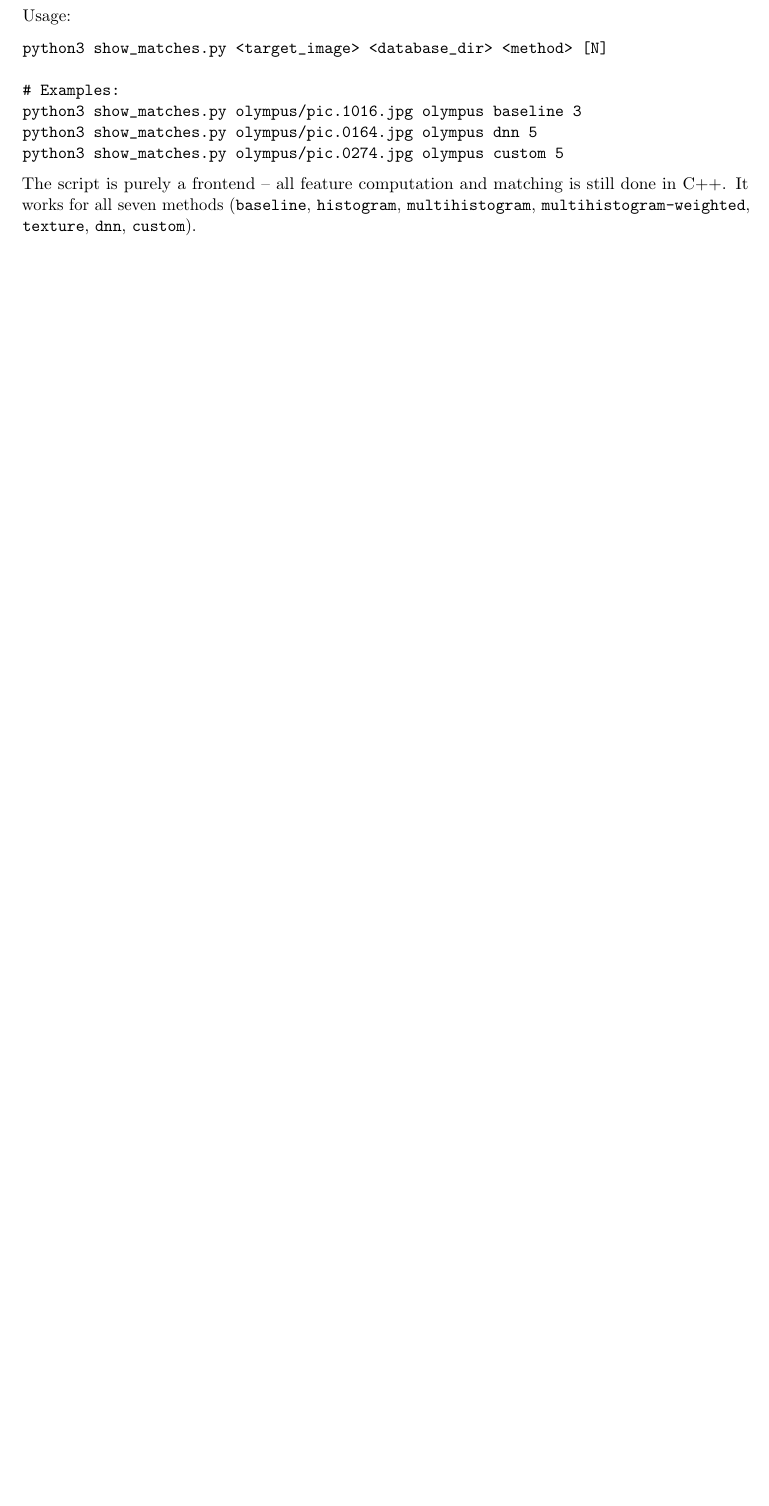
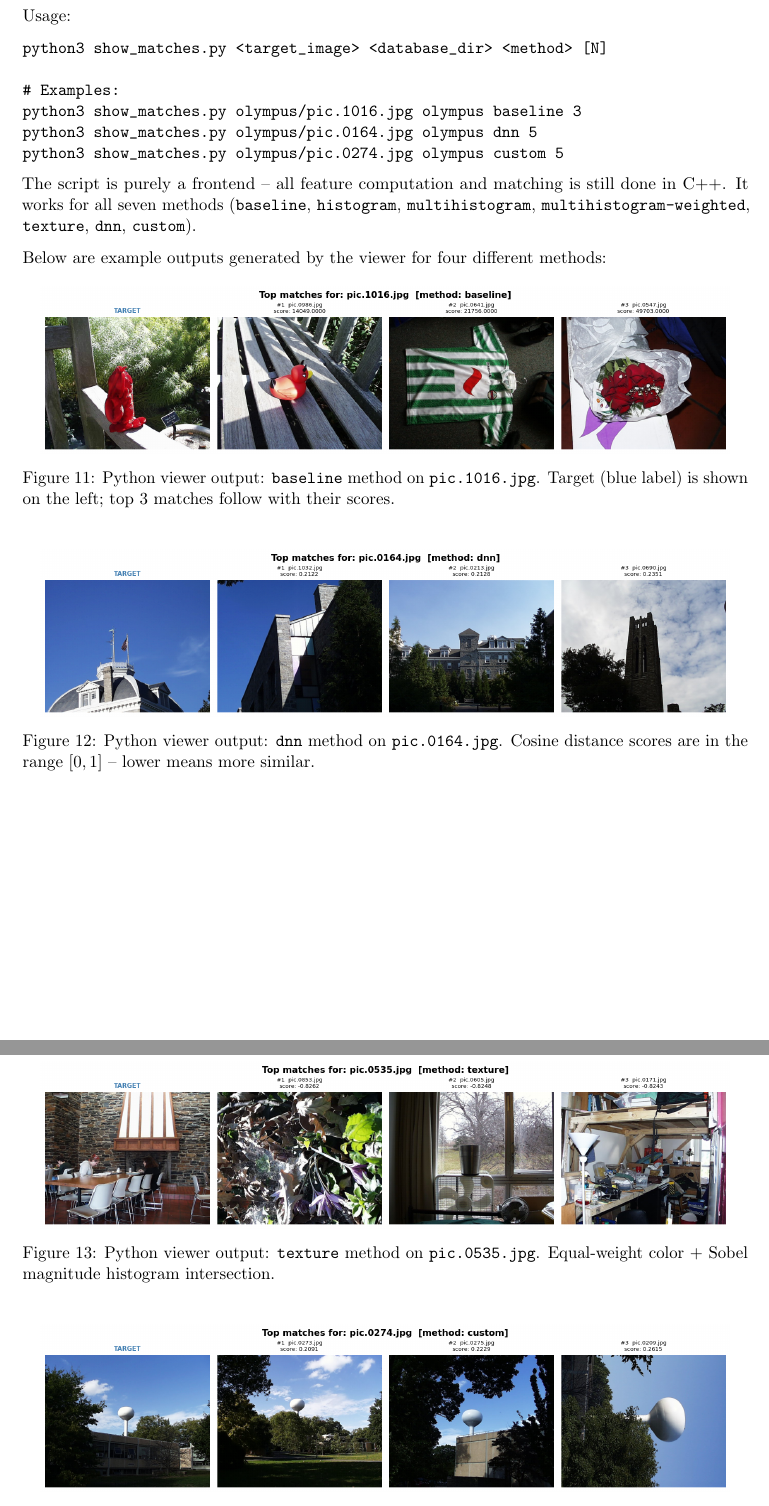
Before and after one commit to shrirag10/CS5330-Pattern-Recognition-Computer-vision-, a LaTeX document (Projects/project2/report.tex): part of page 8 of 9 before the commit and two parts of pages 8 and 9 of 10 after it, the two joined at a grey line, cut so that both start at the same text, the shorter picture padded with empty space. Compiled offline with pdfLaTeX.

Commit message:
Extensions: add Python viewer example screenshots to report

```diff
--- a/Projects/project2/report.tex
+++ b/Projects/project2/report.tex
@@ -530,6 +530,37 @@ done in C++. It works for all seven methods (\texttt{baseline}, \texttt{histogra
 \texttt{multihistogram}, \texttt{multihistogram-weighted}, \texttt{texture},
 \texttt{dnn}, \texttt{custom}).
 
+Below are example outputs generated by the viewer for four different methods:
+
+\begin{figure}[H]
+    \centering
+    \includegraphics[width=0.95\textwidth]{report_imgs/viewer_baseline_1016.png}
+    \caption{Python viewer output: \texttt{baseline} method on \texttt{pic.1016.jpg}.
+    Target (blue label) is shown on the left; top 3 matches follow with their scores.}
+\end{figure}
+
+\begin{figure}[H]
+    \centering
+    \includegraphics[width=0.95\textwidth]{report_imgs/viewer_dnn_0164.png}
+    \caption{Python viewer output: \texttt{dnn} method on \texttt{pic.0164.jpg}.
+    Cosine distance scores are in the range $[0,1]$ -- lower means more similar.}
+\end{figure}
+
+\begin{figure}[H]
+    \centering
+    \includegraphics[width=0.95\textwidth]{report_imgs/viewer_texture_0535.png}
+    \caption{Python viewer output: \texttt{texture} method on \texttt{pic.0535.jpg}.
+    Equal-weight color + Sobel magnitude histogram intersection.}
+\end{figure}
+
+\begin{figure}[H]
+    \centering
+    \includegraphics[width=0.95\textwidth]{report_imgs/viewer_custom_0274.png}
+    \caption{Python viewer output: \texttt{custom} method on \texttt{pic.0274.jpg}.
+    Combined 3D color histogram (40\%) and ResNet18 cosine distance (60\%).}
+\end{figure}
+
+
 % ============================================================
 \section*{Reflection}
 % ============================================================
```
Also changed, not shown: Projects/project2/report_imgs/viewer_baseline_1016.png (added), Projects/project2/report_imgs/viewer_custom_0274.png (added), Projects/project2/report_imgs/viewer_dnn_0164.png (added), Projects/project2/report_imgs/viewer_texture_0535.png (added), 1 other file.
